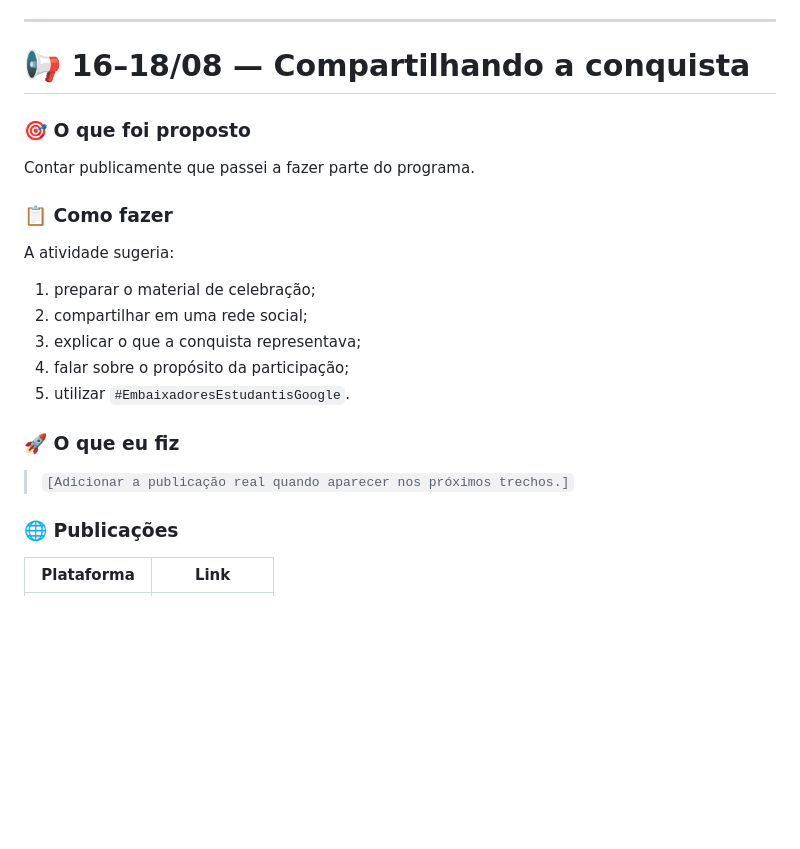
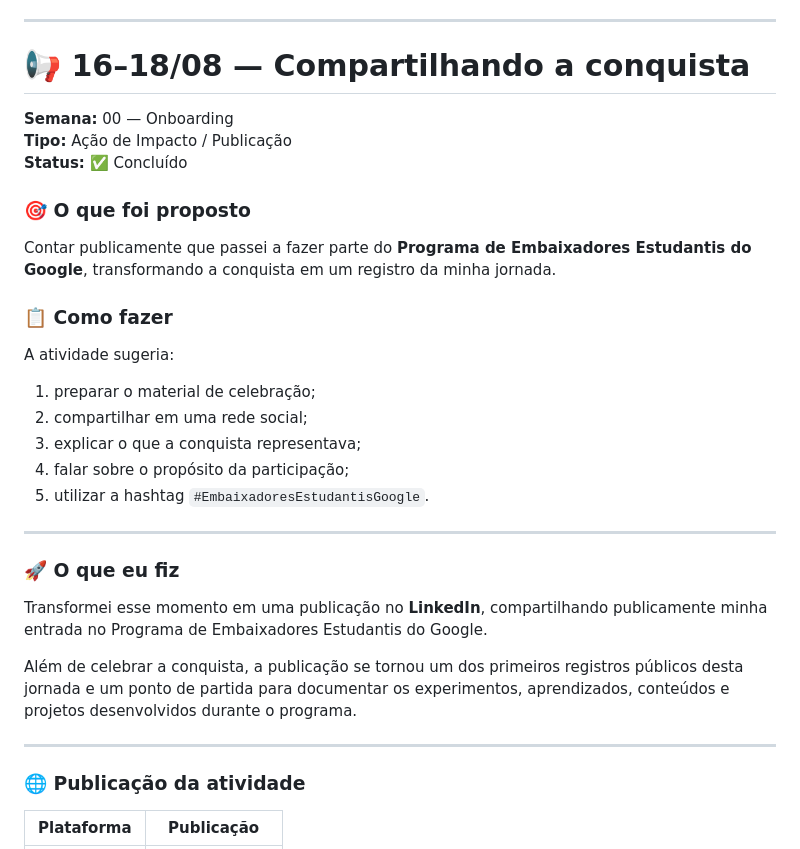
Before and after one commit to SouBeatrizKaroline/gemini-em-missao, a Markdown page: README.md, the part around one of its changes. GitHub-like rendering; blank space fills up the shorter version.

```diff
--- a/README.md
+++ b/README.md
@@ -548,9 +548,13 @@ Na segunda, fiz uma apresentação direta.
 
 # 📢 16–18/08 — Compartilhando a conquista
 
+**Semana:** 00 — Onboarding
+**Tipo:** Ação de Impacto / Publicação
+**Status:** ✅ Concluído
+
 ### 🎯 O que foi proposto
 
-Contar publicamente que passei a fazer parte do programa.
+Contar publicamente que passei a fazer parte do **Programa de Embaixadores Estudantis do Google**, transformando a conquista em um registro da minha jornada.
 
 ### 📋 Como fazer
 
@@ -560,13 +564,19 @@ A atividade sugeria:
 2. compartilhar em uma rede social;
 3. explicar o que a conquista representava;
 4. falar sobre o propósito da participação;
-5. utilizar `#EmbaixadoresEstudantisGoogle`.
+5. utilizar a hashtag `#EmbaixadoresEstudantisGoogle`.
+
+---
 
 ### 🚀 O que eu fiz
 
-> `[Adicionar a publicação real quando aparecer nos próximos trechos.]`
-
-### 🌐 Publicações
-
-| Plataforma | Link |
+Transformei esse momento em uma publicação no **LinkedIn**, compartilhando publicamente minha entrada no Programa de Embaixadores Estudantis do Google.
+
+Além de celebrar a conquista, a publicação se tornou um dos primeiros registros públicos desta jornada e um ponto de partida para documentar os experimentos, aprendizados, conteúdos e projetos desenvolvidos durante o programa.
+
+---
+
+### 🌐 Publicação da atividade
+
+| Plataforma | Publicação |
 |---|---|
```
Also changed, not shown: other parts of README.md (+55 -11 lines).
